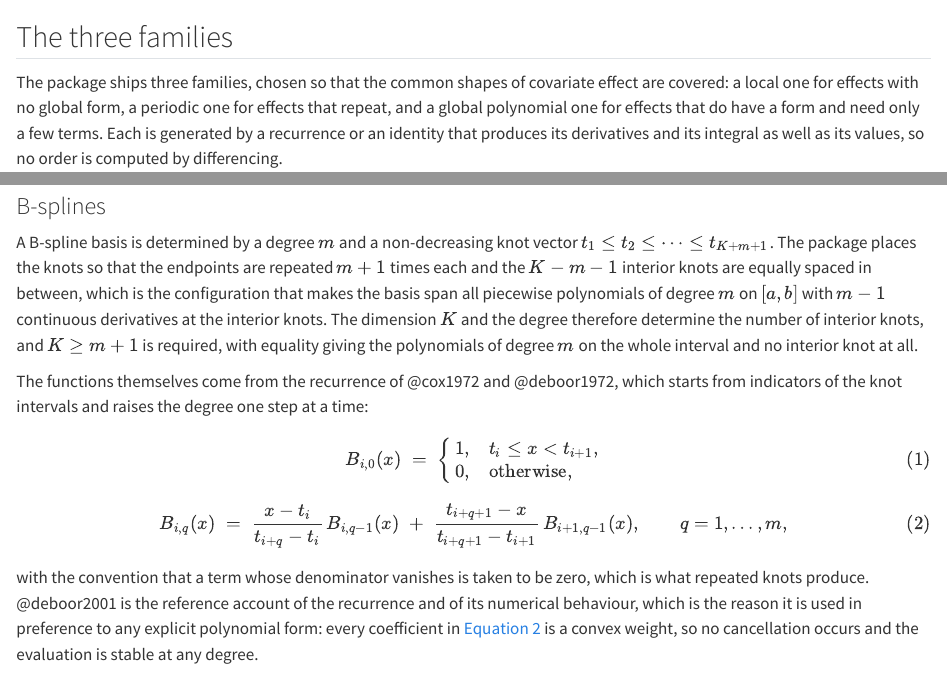
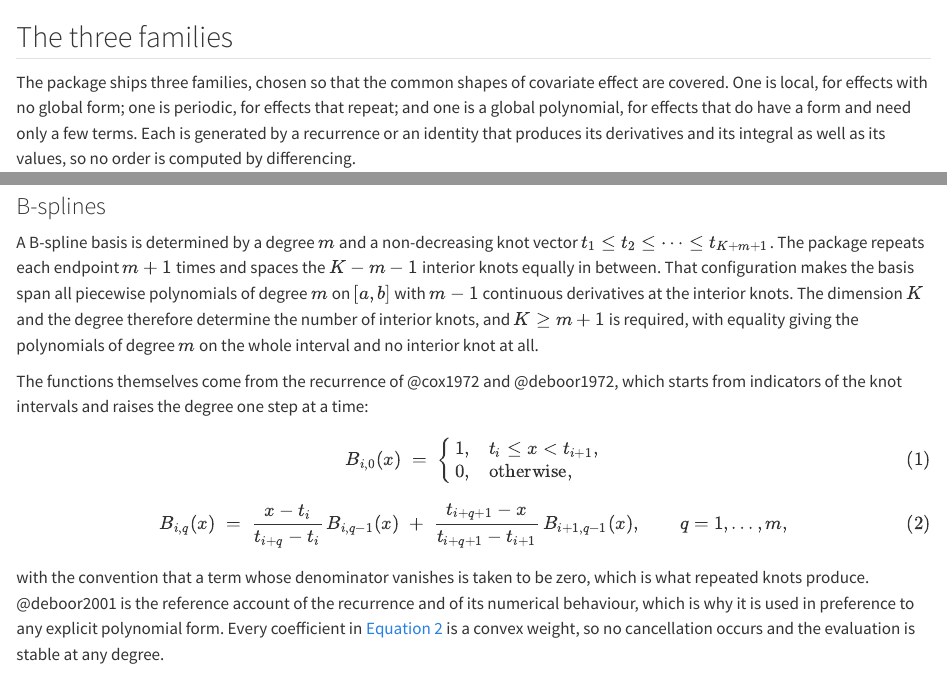
Before and after one commit to statmodels7/statmodels7.github.io, a Quarto document (stack/book/chapters/_05b-families.qmd): the page in a window 1100 px wide, from its top, and a second part further down, joined at a grey line. Rendered offline with R 4.5, knitr and Pandoc in place of Quarto, with nearby package versions; some code elsewhere in the file could not run offline.

Commit message:
Split six sentences of chapter 5 that ran past forty-five words

````diff
--- a/stack/book/chapters/_05b-families.qmd
+++ b/stack/book/chapters/_05b-families.qmd
@@ -8,9 +8,9 @@ source("R/basis-certificates.R")
 ```
 
 The package ships three families, chosen so that the common shapes of
-covariate effect are covered: a local one for effects with no global form, a
-periodic one for effects that repeat, and a global polynomial one for effects
-that do have a form and need only a few terms. Each is generated by a
+covariate effect are covered. One is local, for effects with no global form;
+one is periodic, for effects that repeat; and one is a global polynomial, for
+effects that do have a form and need only a few terms. Each is generated by a
 recurrence or an identity that produces its derivatives and its integral as
 well as its values, so no order is computed by differencing.
 
@@ -28,11 +28,11 @@ plot(poly_basis(dimension = 5))
 ### B-splines {#sec-basis-bspline}
 
 A B-spline basis is determined by a degree $m$ and a non-decreasing knot
-vector $t_1 \le t_2 \le \cdots \le t_{K+m+1}$. The package places the knots so
-that the endpoints are repeated $m+1$ times each and the $K - m - 1$ interior
-knots are equally spaced in between, which is the configuration that makes the
-basis span all piecewise polynomials of degree $m$ on $[a, b]$ with $m-1$
-continuous derivatives at the interior knots. The dimension $K$ and the degree
+vector $t_1 \le t_2 \le \cdots \le t_{K+m+1}$. The package repeats each
+endpoint $m+1$ times and spaces the $K - m - 1$ interior knots equally in
+between. That configuration makes the basis span all piecewise polynomials of
+degree $m$ on $[a, b]$ with $m-1$ continuous derivatives at the interior
+knots. The dimension $K$ and the degree
 therefore determine the number of interior knots, and $K \ge m + 1$ is
 required, with equality giving the polynomials of degree $m$ on the whole
 interval and no interior knot at all.
@@ -59,8 +59,8 @@ $$ {#eq-cox-de-boor}
 
 with the convention that a term whose denominator vanishes is taken to be
 zero, which is what repeated knots produce. @deboor2001 is the reference
-account of the recurrence and of its numerical behaviour, which is the reason
-it is used in preference to any explicit polynomial form: every coefficient in
+account of the recurrence and of its numerical behaviour, which is why it is
+used in preference to any explicit polynomial form. Every coefficient in
 @eq-cox-de-boor is a convex weight, so no cancellation occurs and the
 evaluation is stable at any degree.
 
````
Also changed, not shown: stack/book/chapters/_05a-expansions.qmd (+4 -4 lines), stack/book/chapters/_05c-gram.qmd (+1 -1 lines), stack/book/chapters/_05d-transforms.qmd (+4 -4 lines), book/chapters/05-basis7.html, book/search.json.
